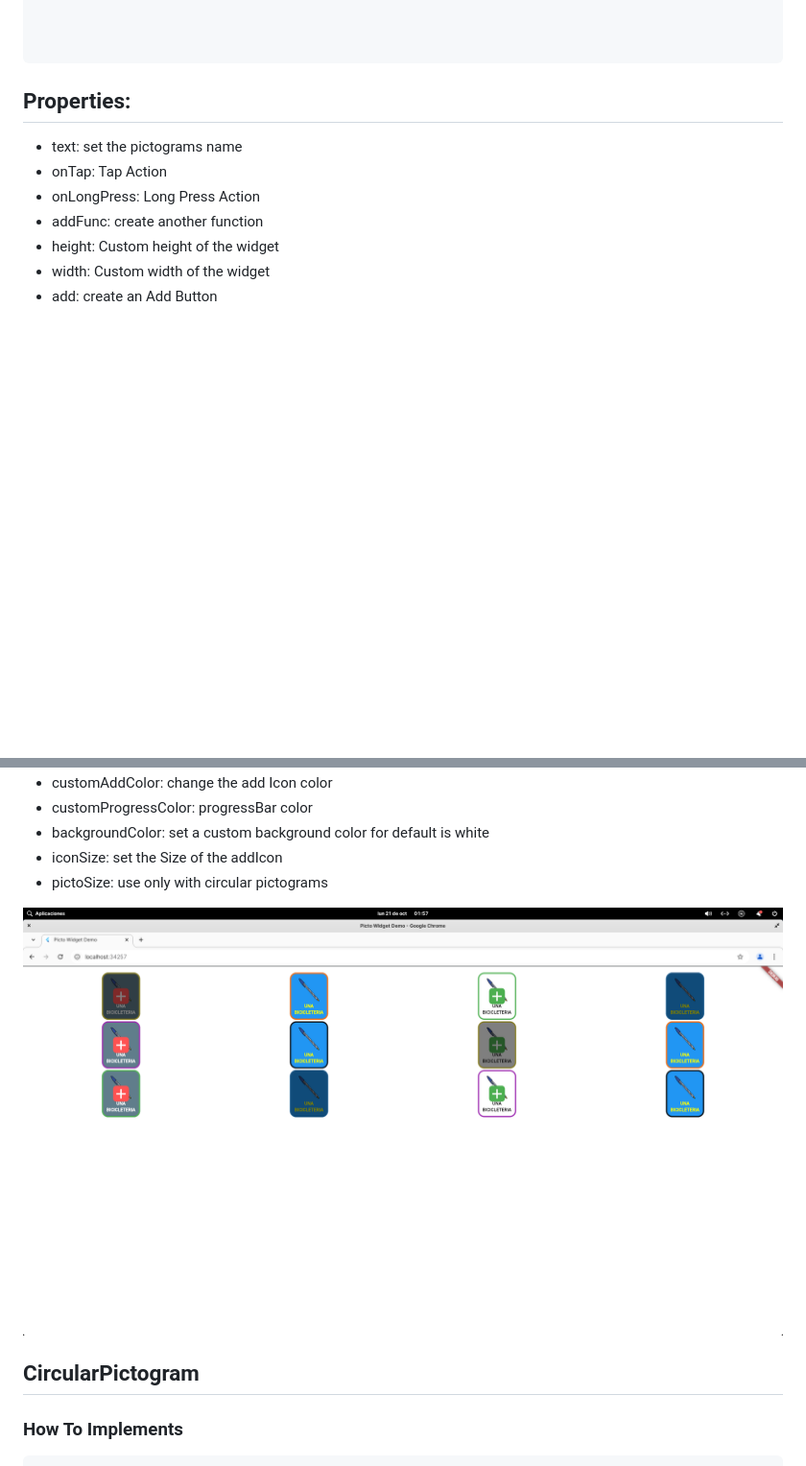
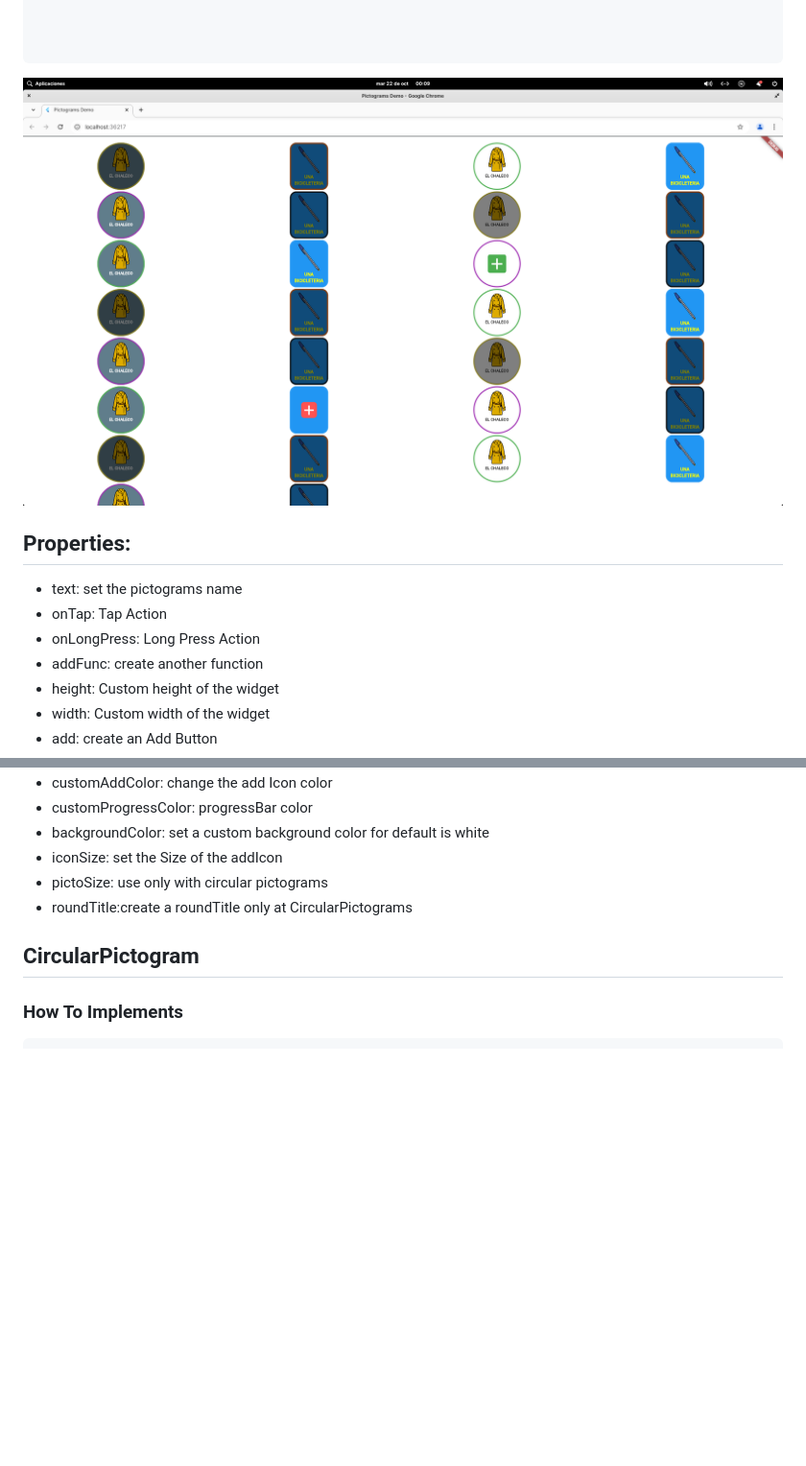
Before and after one commit to DecksPlayer/pictograms, a Markdown page: README.md, 2 parts joined by grey strips. Shown: that part at 96% size. Drawn GitHub-style; pictures changed too: assets/capture_2.png (added); blank space fills up the shorter version.

````diff
--- a/README.md
+++ b/README.md
@@ -140,6 +140,10 @@ class PictoWidgetExample extends StatelessWidget {
 
 
 ```
+
+![Example](./assets/capture_2.png)
+
+
 ## Properties:
 
 * text: set the pictograms name
@@ -161,8 +165,8 @@ class PictoWidgetExample extends StatelessWidget {
 * backgroundColor: set a custom background color for default is white
 * iconSize: set the Size of the addIcon
 * pictoSize: use only with circular pictograms
+* roundTitle:create a roundTitle only at CircularPictograms
 
-![Example](./assets/capture.png)
 
 ## CircularPictogram
  ### How To Implements
````
Also changed, not shown: CHANGELOG.md (+4 -0 lines), 5 other files.
